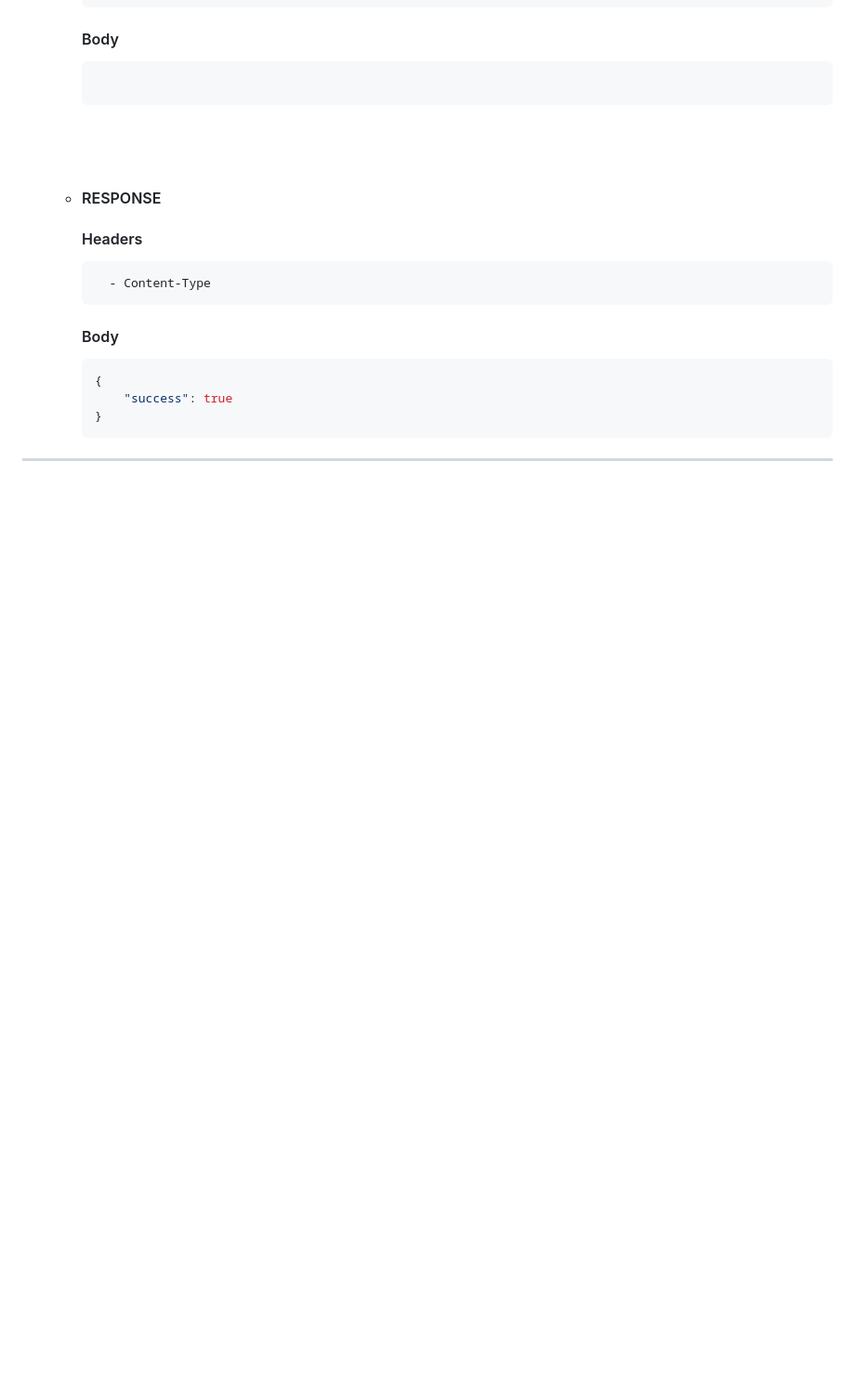
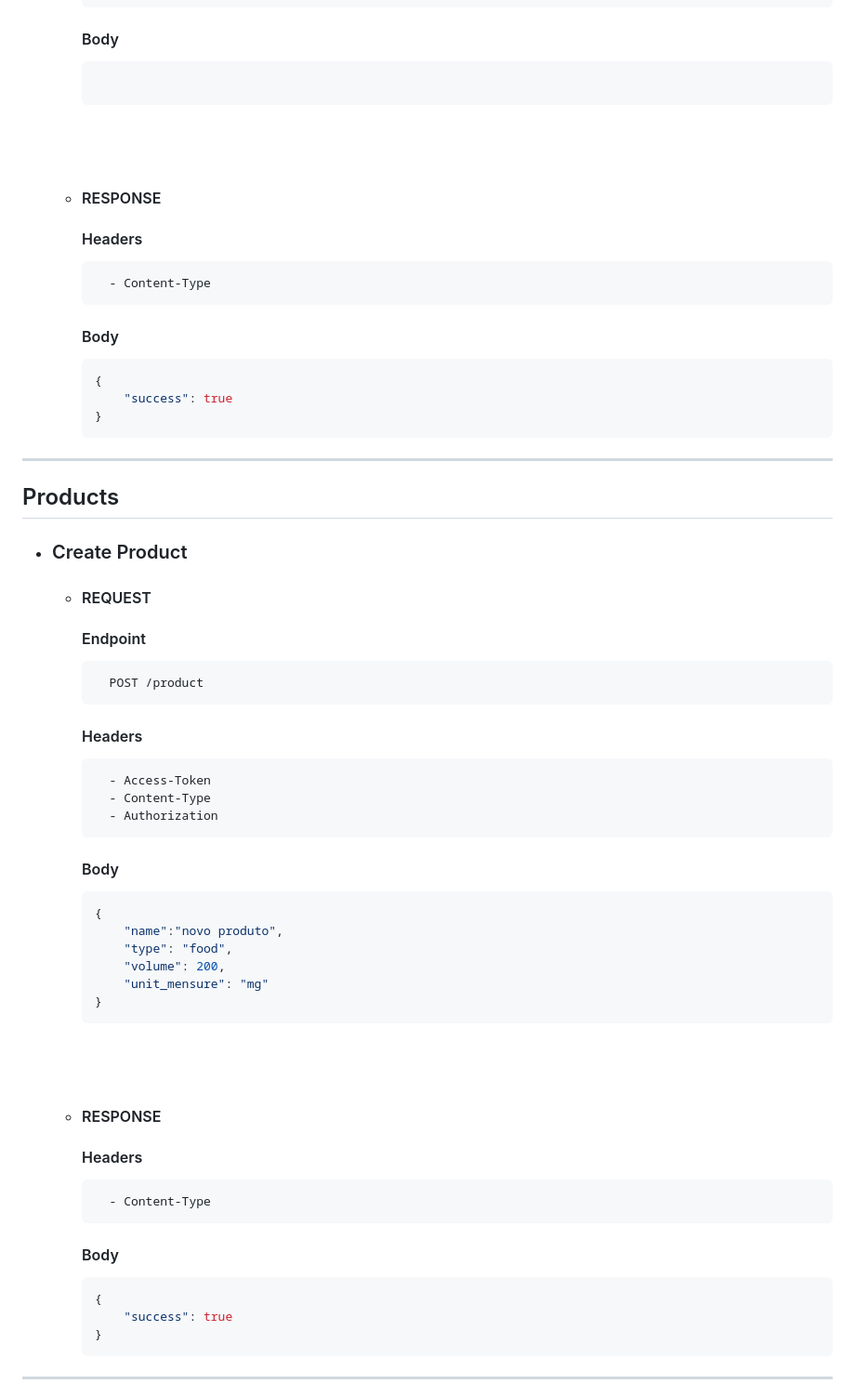
Before and after one commit to PatrickBarreto/Economizai-Api, a Markdown page: README.md, the part around one of its changes. Shown at 93% size. Rendered like a GitHub page; blank space fills up the shorter version.

Commit message:
Add Produt doc on ReadMe

````diff
--- a/README.md
+++ b/README.md
@@ -538,3 +538,37 @@
 		}
 		```
 ---
+
+## Products
+
+- ### Create Product
+
+	- #### REQUEST
+		#### Endpoint
+			POST /product
+		#### Headers
+			- Access-Token
+			- Content-Type
+			- Authorization
+		#### Body
+		```json
+		{
+			"name":"novo produto",
+			"type": "food",
+			"volume": 200,
+			"unit_mensure": "mg"
+		}
+		```
+		<br><br>
+
+	- #### RESPONSE
+		#### Headers
+			- Content-Type
+		#### Body
+		```json
+		{
+			"success": true
+		}
+		```
+---
+
````
Also changed, not shown: other parts of README.md (+129 -0 lines).
